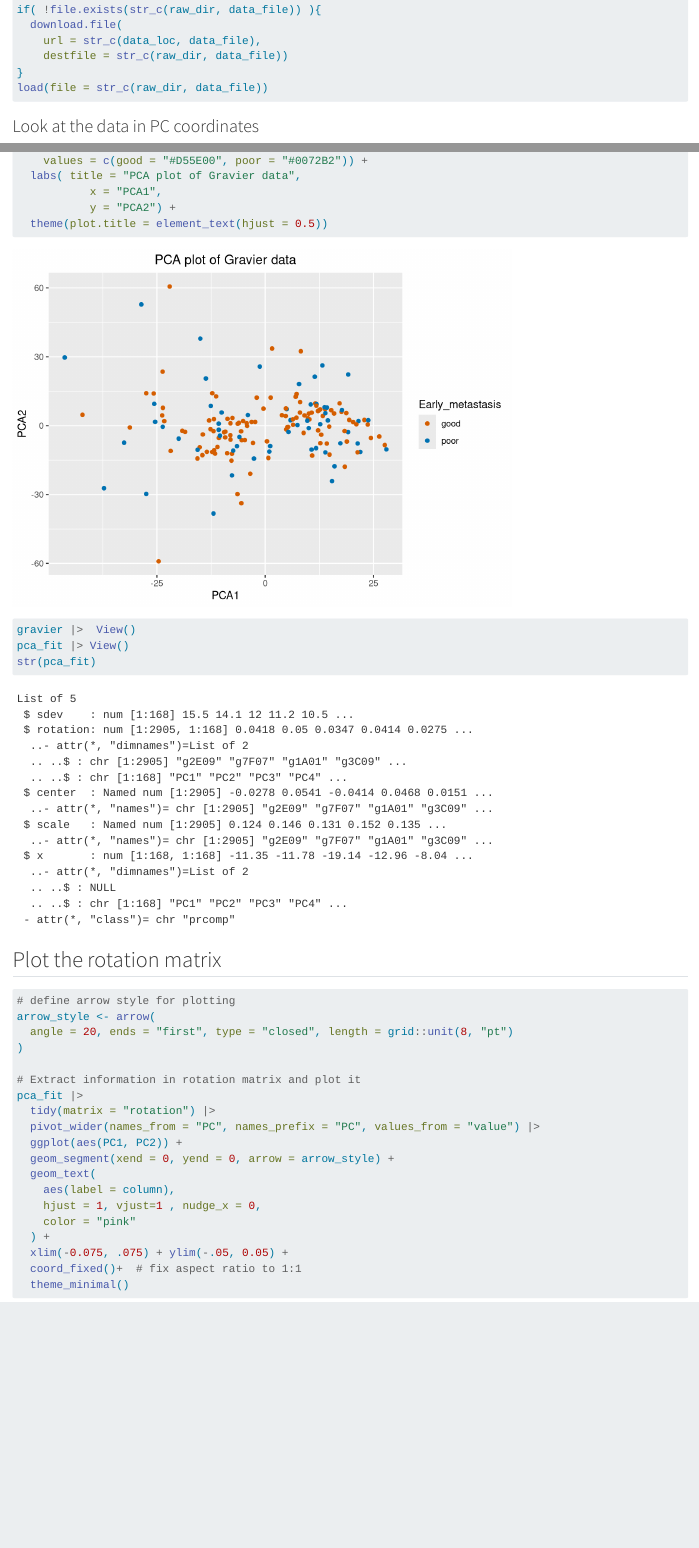
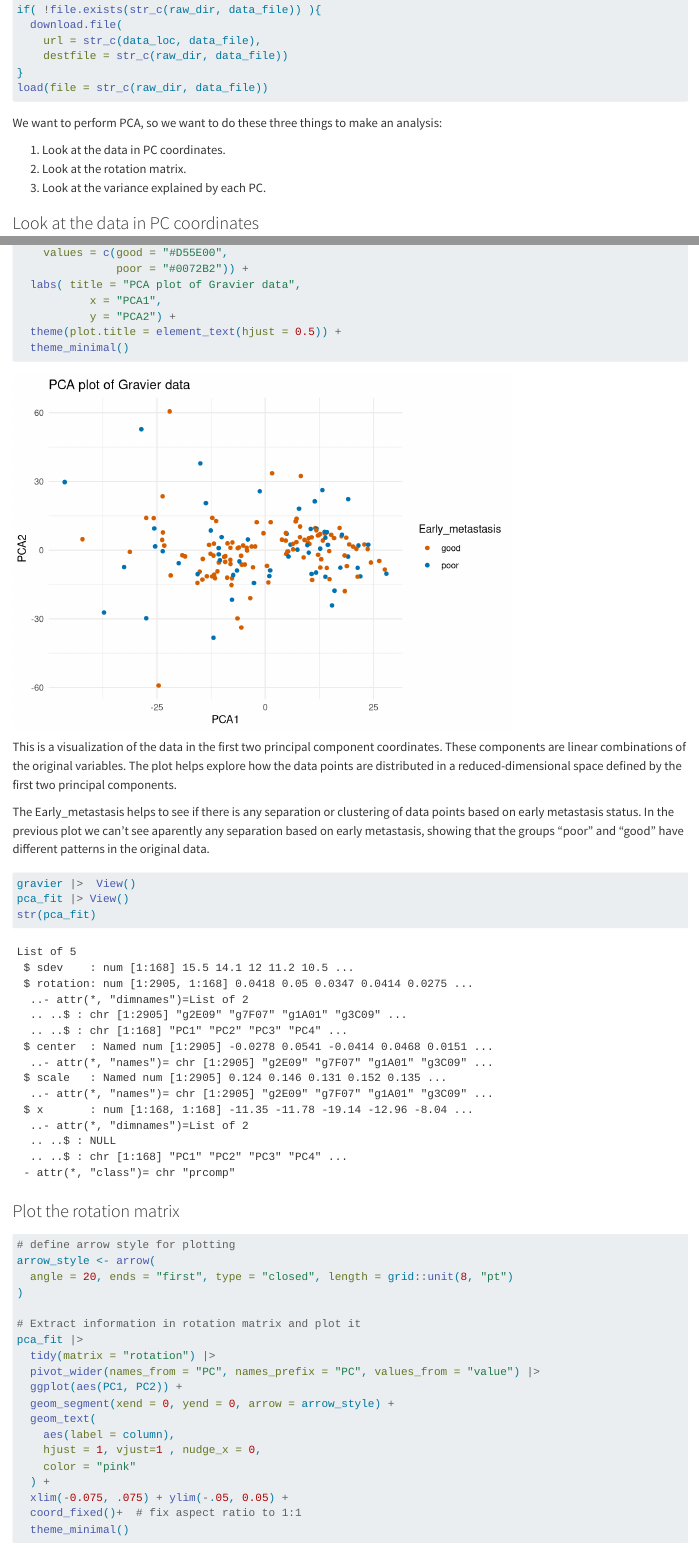
Before and after one commit to Freies/group26, a Quarto document (Assignment7.qmd): the page in a window 1100 px wide, from 830 px down, and a second part further down, joined at a grey line. Rendered offline with R 4.5, knitr and Pandoc in place of Quarto, with nearby package versions.

Commit message:
Version Judith 10:13

````diff
--- a/Assignment7.qmd
+++ b/Assignment7.qmd
@@ -37,6 +37,12 @@ load(file = str_c(raw_dir, data_file))
 
 ```
 
+We want to perform PCA, so we want to do these three things to make an analysis:
+
+1) Look at the data in PC coordinates.
+2) Look at the rotation matrix.
+3) Look at the variance explained by each PC.
+
 ### Look at the data in PC coordinates
 
 ```{r}
@@ -55,15 +61,23 @@ pca_fit <- gravier |>
 #Plot PCA
 pca_fit |>
   augment(gravier) |>  # add original dataset back in
-  ggplot(aes(x = .fittedPC1, y  = .fittedPC2, color = Early_metastasis)) +
+  ggplot(aes(x = .fittedPC1,
+             y  = .fittedPC2,
+             color = Early_metastasis)) +
   geom_point() +
   scale_color_manual(
-    values = c(good = "#D55E00", poor = "#0072B2")) +
+    values = c(good = "#D55E00",
+               poor = "#0072B2")) +
   labs( title = "PCA plot of Gravier data",
            x = "PCA1",
            y = "PCA2") +
-  theme(plot.title = element_text(hjust = 0.5))
+  theme(plot.title = element_text(hjust = 0.5)) +
+  theme_minimal()
 ```
+This is a visualization of the data in the first two principal component coordinates. These components are linear combinations of the original variables. The plot helps explore how the data points are distributed in a reduced-dimensional space defined by the first two principal components.
+
+The Early_metastasis helps to see if there is any separation or clustering of data points based on early metastasis status. In the previous plot we can't see aparently any separation based on early metastasis, showing that the groups "poor" and "good" have different patterns in the original data.
+
 
 ```{r}
 gravier |>  View()
@@ -71,7 +85,7 @@ pca_fit |> View()
 str(pca_fit)
 ```
 
-## Plot the rotation matrix
+### Plot the rotation matrix
 
 ```{r}
 
````
Also changed, not shown: Assignment7.qmd (8 more changed lines).
